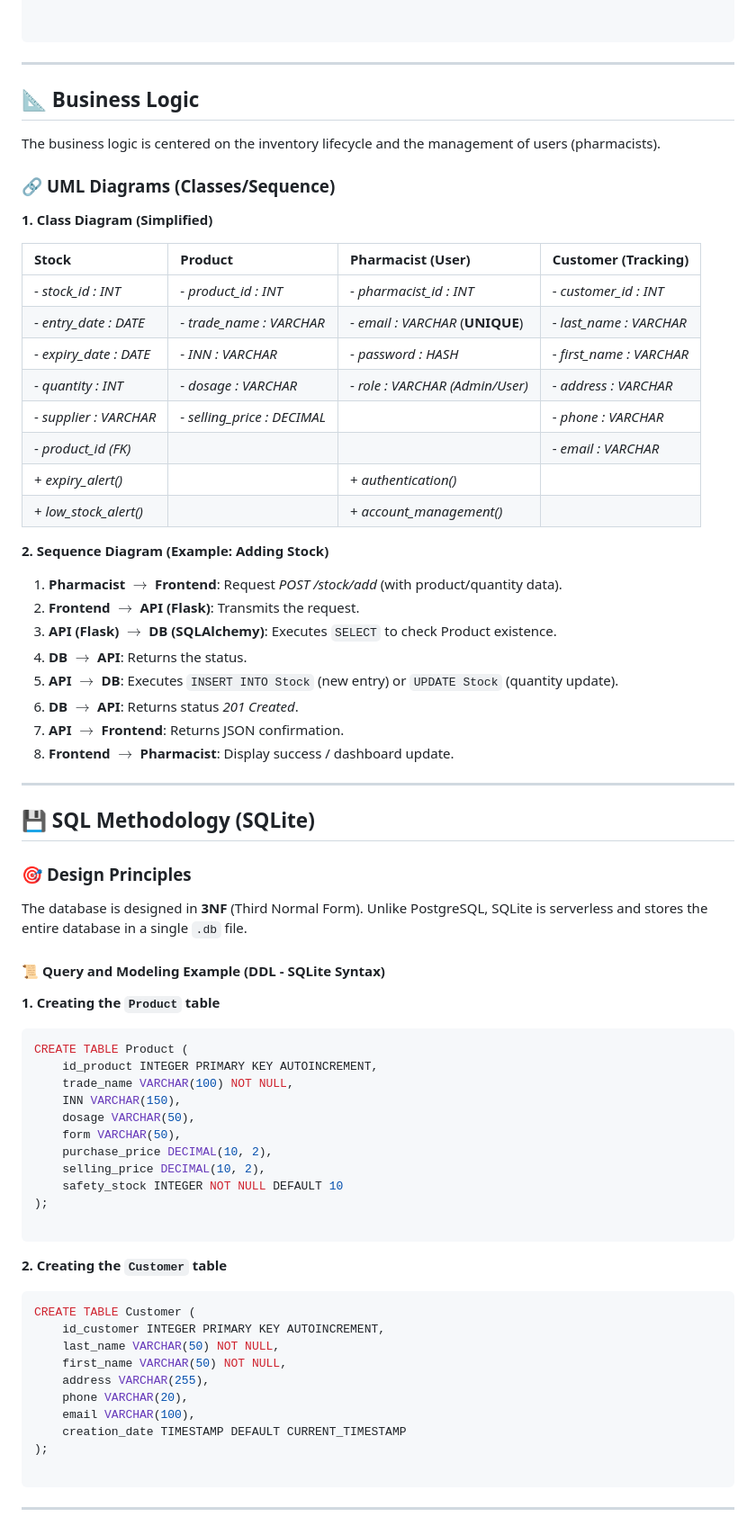
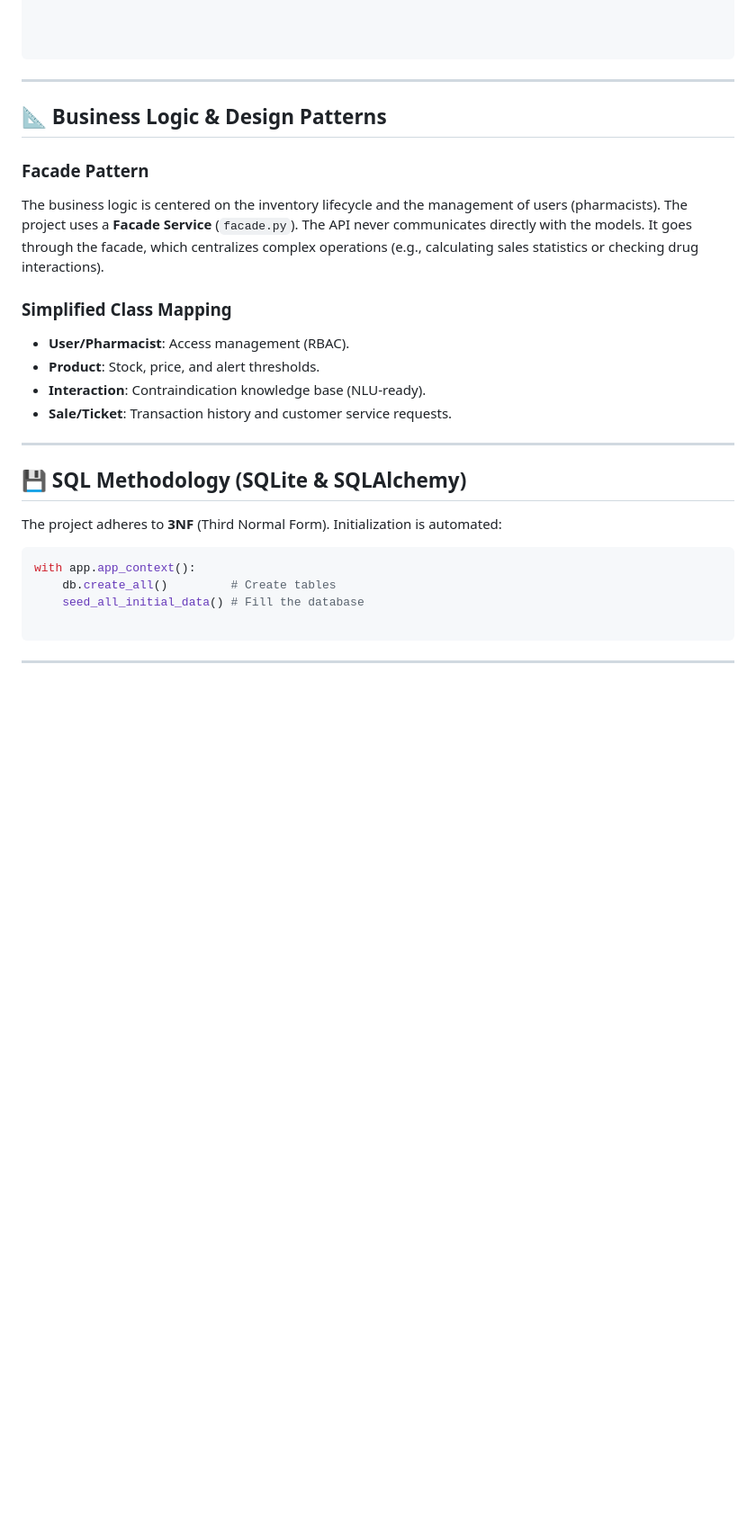
Before and after one commit to Mathieu7483/Dashboard-Pharma, a Markdown page: README.md, the part around one of its changes. Shown at 90% size. GitHub-like rendering; blank space fills up the shorter version.

Commit message:
Refactor README.md: improve formatting, enhance project description, and update legal compliance section

````diff
--- a/README.md
+++ b/README.md
@@ -118,76 +116,35 @@ Directory structure:
             └── seeder.py
 
 
-```
-----
-## 📐 **Business Logic**
-
-The business logic is centered on the inventory lifecycle and the management of users (pharmacists).
-
-### 🔗 **UML Diagrams (Classes/Sequence)**
-
-**1. Class Diagram (Simplified)**
-
-| **Stock** | **Product** | **Pharmacist (User)** | **Customer (Tracking)** |
-| :--- | :--- | :--- | :--- |
-| - *stock\_id : INT* | - *product\_id : INT* | - *pharmacist\_id : INT* | - *customer\_id : INT* |
-| - *entry\_date : DATE* | - *trade\_name : VARCHAR* | - *email : VARCHAR* (**UNIQUE**) | - *last\_name : VARCHAR* |
-| - *expiry\_date : DATE* | - *INN : VARCHAR* | - *password : HASH* | - *first\_name : VARCHAR* |
-| - *quantity : INT* | - *dosage : VARCHAR* | - *role : VARCHAR (Admin/User)* | - *address : VARCHAR* |
-| - *supplier : VARCHAR* | - *selling\_price : DECIMAL* | | - *phone : VARCHAR* |
-| - *product\_id (FK)* | | | - *email : VARCHAR* |
-| + *expiry\_alert()* | | + *authentication()* | |
-| + *low\_stock\_alert()* | | + *account\_management()* | |
-
-**2. Sequence Diagram (Example: Adding Stock)**
-
-1.  **Pharmacist** $\rightarrow$ **Frontend**: Request *POST /stock/add* (with product/quantity data).
-2.  **Frontend** $\rightarrow$ **API (Flask)**: Transmits the request.
-3.  **API (Flask)** $\rightarrow$ **DB (SQLAlchemy)**: Executes `SELECT` to check Product existence.
-4.  **DB** $\rightarrow$ **API**: Returns the status.
-5.  **API** $\rightarrow$ **DB**: Executes `INSERT INTO Stock` (new entry) or `UPDATE Stock` (quantity update).
-6.  **DB** $\rightarrow$ **API**: Returns status *201 Created*.
-7.  **API** $\rightarrow$ **Frontend**: Returns JSON confirmation.
-8.  **Frontend** $\rightarrow$ **Pharmacist**: Display success / dashboard update.
-
-----
-
-## 💾 **SQL Methodology (SQLite)**
-
-### 🎯 **Design Principles**
-
-The database is designed in **3NF** (Third Normal Form). Unlike PostgreSQL, SQLite is serverless and stores the entire database in a single `.db` file.
-
-#### 📜 **Query and Modeling Example (DDL - SQLite Syntax)**
-
-**1. Creating the `Product` table**
-
-```sql
-CREATE TABLE Product (
-    id_product INTEGER PRIMARY KEY AUTOINCREMENT,
-    trade_name VARCHAR(100) NOT NULL,
-    INN VARCHAR(150),
-    dosage VARCHAR(50),
-    form VARCHAR(50),
-    purchase_price DECIMAL(10, 2),
-    selling_price DECIMAL(10, 2),
-    safety_stock INTEGER NOT NULL DEFAULT 10
-);
 
 ```
 
-**2. Creating the `Customer` table**
+---
 
-```sql
-CREATE TABLE Customer (
-    id_customer INTEGER PRIMARY KEY AUTOINCREMENT,
-    last_name VARCHAR(50) NOT NULL,
-    first_name VARCHAR(50) NOT NULL,
-    address VARCHAR(255),
-    phone VARCHAR(20),
-    email VARCHAR(100),
-    creation_date TIMESTAMP DEFAULT CURRENT_TIMESTAMP
-);
+## 📐 **Business Logic & Design Patterns**
+
+### **Facade Pattern**
+
+The business logic is centered on the inventory lifecycle and the management of users (pharmacists).
+The project uses a **Facade Service** (`facade.py`). The API never communicates directly with the models. It goes through the facade, which centralizes complex operations (e.g., calculating sales statistics or checking drug interactions).
+
+### **Simplified Class Mapping**
+
+* **User/Pharmacist**: Access management (RBAC).
+* **Product**: Stock, price, and alert thresholds.
+* **Interaction**: Contraindication knowledge base (NLU-ready).
+* **Sale/Ticket**: Transaction history and customer service requests.
+
+---
+
+## 💾 **SQL Methodology (SQLite & SQLAlchemy)**
+
+The project adheres to **3NF** (Third Normal Form). Initialization is automated:
+
+```python
+with app.app_context():
+    db.create_all()         # Create tables
+    seed_all_initial_data() # Fill the database
 
 ```
 
````
Also changed, not shown: other parts of README.md (+40 -55 lines).
